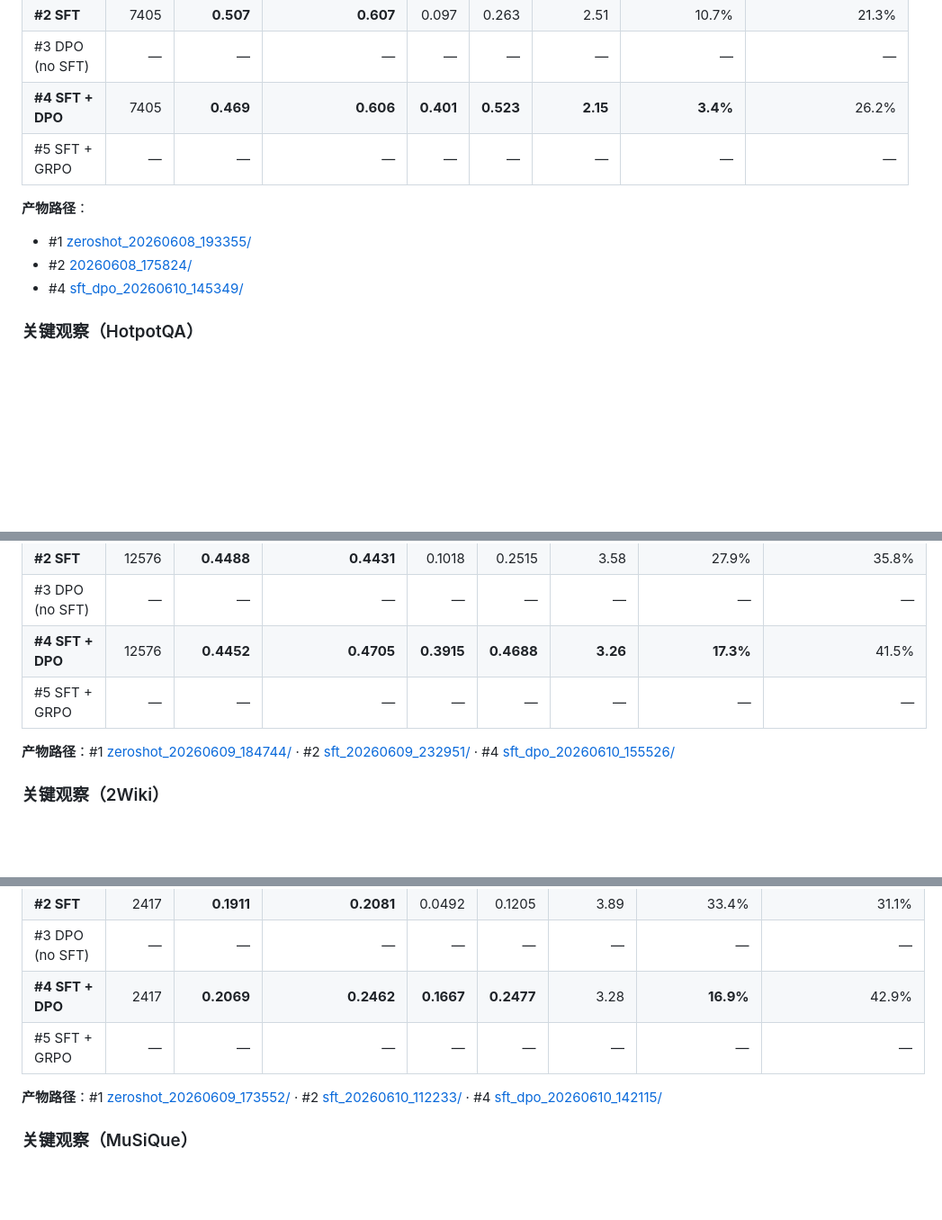
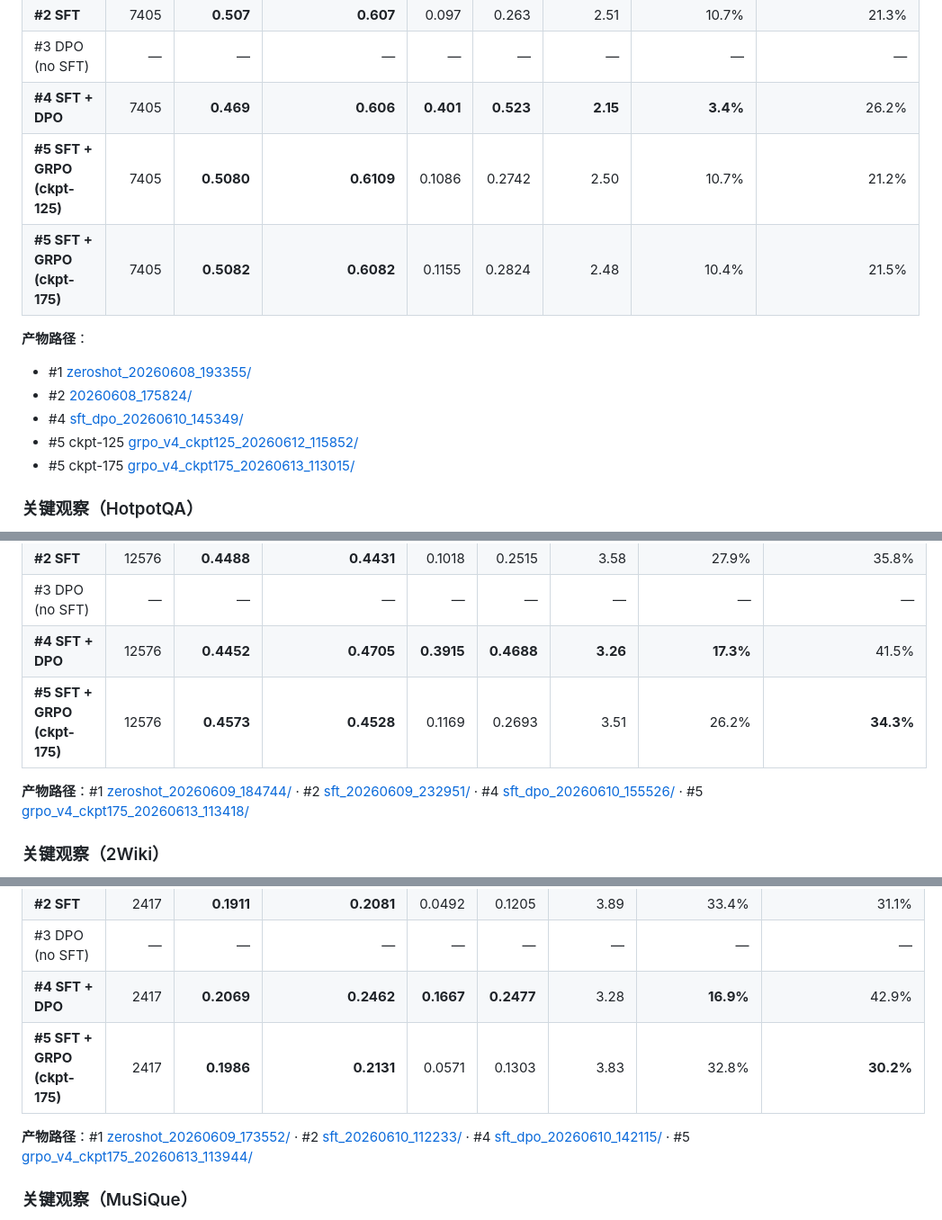
Before and after one commit to linshenggithub/SAPR-RAG, a Markdown page: docs/midterm_results.md, 3 parts joined by grey strips. Shown at 90% size. GitHub-like rendering; blank space fills up the shorter version.

```diff
--- a/docs/midterm_results.md
+++ b/docs/midterm_results.md
@@ -66,12 +66,15 @@
 | **#2 SFT** | 7405 | **0.507** | **0.607** | 0.097 | 0.263 | 2.51 | 10.7% | 21.3% |
 | #3 DPO (no SFT) | — | — | — | — | — | — | — | — |
 | **#4 SFT + DPO** | 7405 | **0.469** | **0.606** | **0.401** | **0.523** | **2.15** | **3.4%** | 26.2% |
-| #5 SFT + GRPO | — | — | — | — | — | — | — | — |
+| **#5 SFT + GRPO (ckpt-125)** | 7405 | **0.5080** | **0.6109** | 0.1086 | 0.2742 | 2.50 | 10.7% | 21.2% |
+| **#5 SFT + GRPO (ckpt-175)** | 7405 | **0.5082** | **0.6082** | 0.1155 | 0.2824 | 2.48 | 10.4% | 21.5% |
 
 **产物路径**：
 - #1 [zeroshot_20260608_193355/](file:///mlx_devbox/users/mayi.summer/playground/SAPR-RAG/data/eval_results/hotpotqa/zeroshot_20260608_193355/metrics.json)
 - #2 [20260608_175824/](file:///mlx_devbox/users/mayi.summer/playground/SAPR-RAG/data/eval_results/hotpotqa/20260608_175824/metrics.json)
 - #4 [sft_dpo_20260610_145349/](file:///mlx_devbox/users/mayi.summer/playground/SAPR-RAG/data/eval_results/hotpotqa/sft_dpo_20260610_145349/metrics.json)
+- #5 ckpt-125 [grpo_v4_ckpt125_20260612_115852/](file:///mlx_devbox/users/mayi.summer/playground/SAPR-RAG/data/eval_results/hotpotqa/grpo_v4_ckpt125_20260612_115852/metrics.json)
+- #5 ckpt-175 [grpo_v4_ckpt175_20260613_113015/](file:///mlx_devbox/users/mayi.summer/playground/SAPR-RAG/data/eval_results/hotpotqa/grpo_v4_ckpt175_20260613_113015/metrics.json)
 
 ### 关键观察（HotpotQA）
 
@@ -417,9 +420,9 @@ DPO 不是"让模型变差"，而是**用一种新的"输出风格偏好"换取
 | **#2 SFT** | 12576 | **0.4488** | **0.4431** | 0.1018 | 0.2515 | 3.58 | 27.9% | 35.8% |
 | #3 DPO (no SFT) | — | — | — | — | — | — | — | — |
 | **#4 SFT + DPO** | 12576 | **0.4452** | **0.4705** | **0.3915** | **0.4688** | **3.26** | **17.3%** | 41.5% |
-| #5 SFT + GRPO | — | — | — | — | — | — | — | — |
+| **#5 SFT + GRPO (ckpt-175)** | 12576 | **0.4573** | **0.4528** | 0.1169 | 0.2693 | 3.51 | 26.2% | **34.3%** |
 
-**产物路径**：#1 [zeroshot_20260609_184744/](file:///mlx_devbox/users/mayi.summer/playground/SAPR-RAG/data/eval_results/2wikimultihopqa/zeroshot_20260609_184744/metrics.json) · #2 [sft_20260609_232951/](file:///mlx_devbox/users/mayi.summer/playground/SAPR-RAG/data/eval_results/2wikimultihopqa/sft_20260609_232951/metrics.json) · #4 [sft_dpo_20260610_155526/](file:///mlx_devbox/users/mayi.summer/playground/SAPR-RAG/data/eval_results/2wikimultihopqa/sft_dpo_20260610_155526/metrics.json)
+**产物路径**：#1 [zeroshot_20260609_184744/](file:///mlx_devbox/users/mayi.summer/playground/SAPR-RAG/data/eval_results/2wikimultihopqa/zeroshot_20260609_184744/metrics.json) · #2 [sft_20260609_232951/](file:///mlx_devbox/users/mayi.summer/playground/SAPR-RAG/data/eval_results/2wikimultihopqa/sft_20260609_232951/metrics.json) · #4 [sft_dpo_20260610_155526/](file:///mlx_devbox/users/mayi.summer/playground/SAPR-RAG/data/eval_results/2wikimultihopqa/sft_dpo_20260610_155526/metrics.json) · #5 [grpo_v4_ckpt175_20260613_113418/](file:///mlx_devbox/users/mayi.summer/playground/SAPR-RAG/data/eval_results/2wikimultihopqa/grpo_v4_ckpt175_20260613_113418/metrics.json)
 
 ### 关键观察（2Wiki）
 
@@ -462,9 +465,9 @@ DPO 不是"让模型变差"，而是**用一种新的"输出风格偏好"换取
 | **#2 SFT** | 2417 | **0.1911** | **0.2081** | 0.0492 | 0.1205 | 3.89 | 33.4% | 31.1% |
 | #3 DPO (no SFT) | — | — | — | — | — | — | — | — |
 | **#4 SFT + DPO** | 2417 | **0.2069** | **0.2462** | **0.1667** | **0.2477** | 3.28 | **16.9%** | 42.9% |
-| #5 SFT + GRPO | — | — | — | — | — | — | — | — |
+| **#5 SFT + GRPO (ckpt-175)** | 2417 | **0.1986** | **0.2131** | 0.0571 | 0.1303 | 3.83 | 32.8% | **30.2%** |
 
-**产物路径**：#1 [zeroshot_20260609_173552/](file:///mlx_devbox/users/mayi.summer/playground/SAPR-RAG/data/eval_results/musique/zeroshot_20260609_173552/metrics.json) · #2 [sft_20260610_112233/](file:///mlx_devbox/users/mayi.summer/playground/SAPR-RAG/data/eval_results/musique/sft_20260610_112233/metrics.json) · #4 [sft_dpo_20260610_142115/](file:///mlx_devbox/users/mayi.summer/playground/SAPR-RAG/data/eval_results/musique/sft_dpo_20260610_142115/metrics.json)
+**产物路径**：#1 [zeroshot_20260609_173552/](file:///mlx_devbox/users/mayi.summer/playground/SAPR-RAG/data/eval_results/musique/zeroshot_20260609_173552/metrics.json) · #2 [sft_20260610_112233/](file:///mlx_devbox/users/mayi.summer/playground/SAPR-RAG/data/eval_results/musique/sft_20260610_112233/metrics.json) · #4 [sft_dpo_20260610_142115/](file:///mlx_devbox/users/mayi.summer/playground/SAPR-RAG/data/eval_results/musique/sft_dpo_20260610_142115/metrics.json) · #5 [grpo_v4_ckpt175_20260613_113944/](file:///mlx_devbox/users/mayi.summer/playground/SAPR-RAG/data/eval_results/musique/grpo_v4_ckpt175_20260613_113944/metrics.json)
 
 ### 关键观察（MuSiQue）
 
```
Also changed, not shown: other parts of docs/midterm_results.md (+79 -83 lines), 1 other file.
